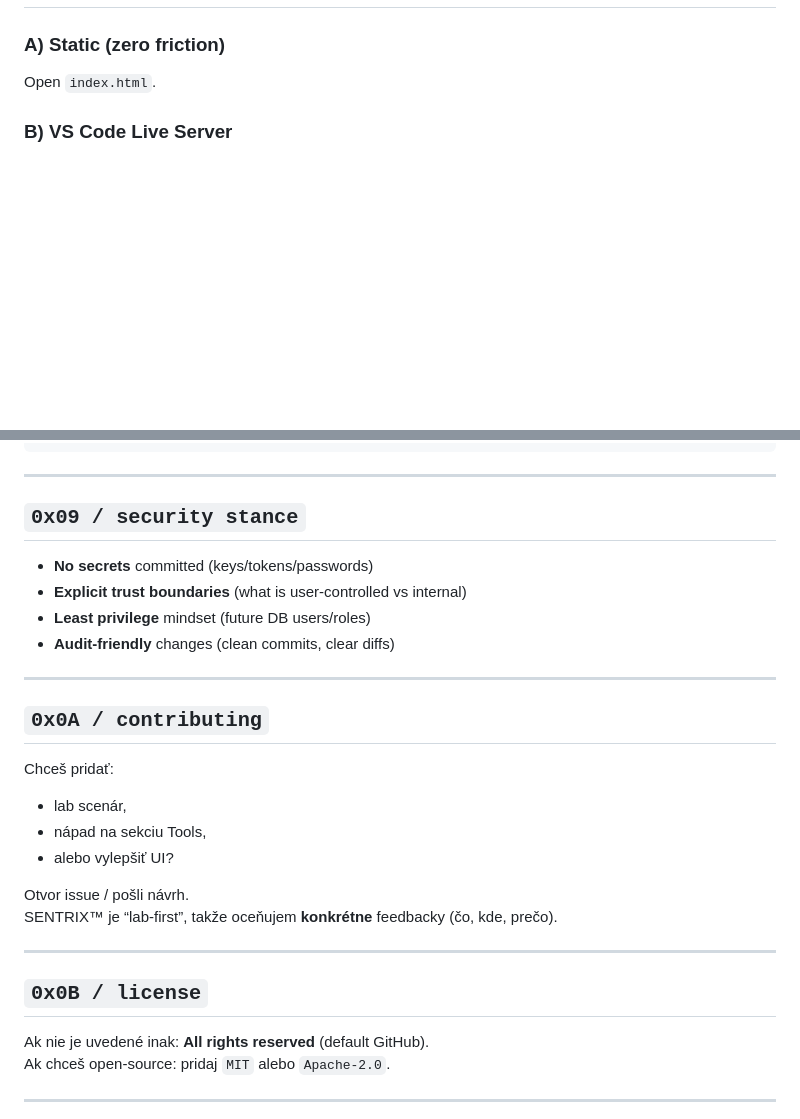
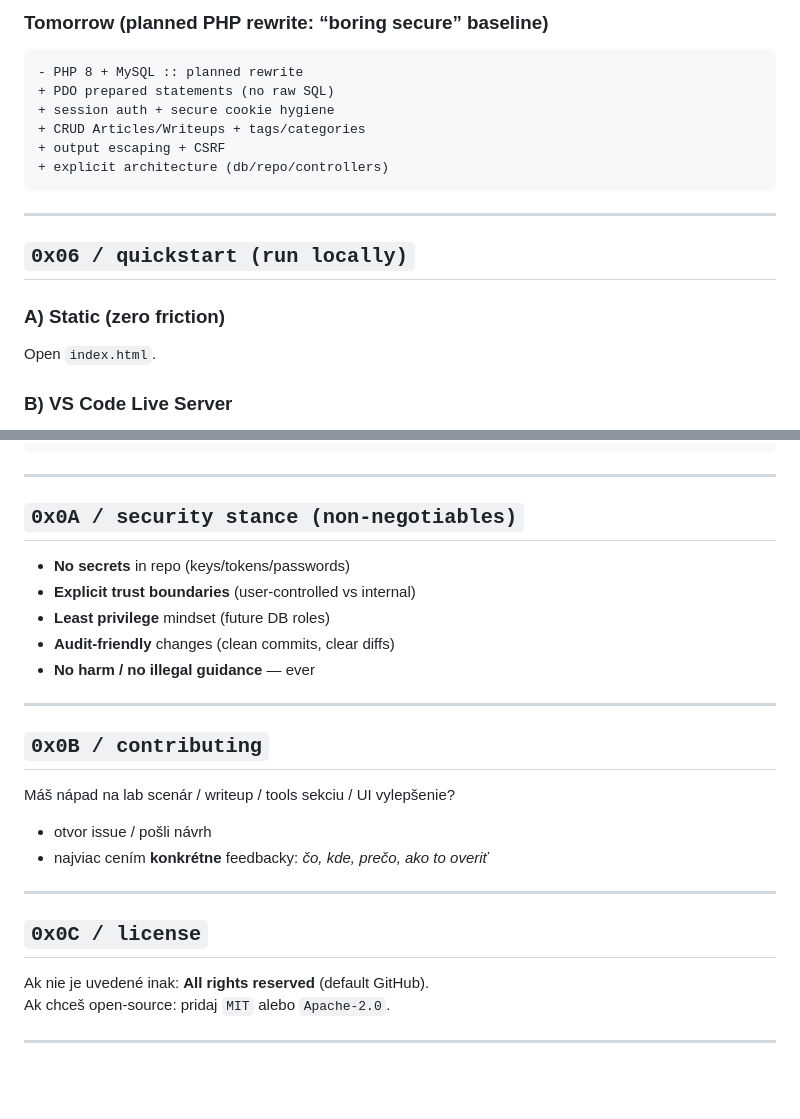
Before and after one commit to DarkTender/Mirexon, a Markdown page: README.md, 2 parts joined by grey strips. Drawn GitHub-style; blank space fills up the shorter version.

````diff
--- a/README.md
+++ b/README.md
@@ -94,3 +93,16 @@ Notes:
+### Tomorrow (planned PHP rewrite: “boring secure” baseline)
+```diff
+- PHP 8 + MySQL :: planned rewrite
++ PDO prepared statements (no raw SQL)
++ session auth + secure cookie hygiene
++ CRUD Articles/Writeups + tags/categories
++ output escaping + CSRF
++ explicit architecture (db/repo/controllers)
+```
+
+---
+
+## `0x06 / quickstart (run locally)`
 ### A) Static (zero friction)
 Open `index.html`.
 
@@ -167,26 +198,23 @@ macOS:   /Applications/XAMPP/htdocs/sentrix/
 
 ---
 
-## `0x09 / security stance`
-- **No secrets** committed (keys/tokens/passwords)
-- **Explicit trust boundaries** (what is user-controlled vs internal)
-- **Least privilege** mindset (future DB users/roles)
+## `0x0A / security stance (non-negotiables)`
+- **No secrets** in repo (keys/tokens/passwords)
+- **Explicit trust boundaries** (user-controlled vs internal)
+- **Least privilege** mindset (future DB roles)
 - **Audit-friendly** changes (clean commits, clear diffs)
+- **No harm / no illegal guidance** — ever
 
 ---
 
-## `0x0A / contributing`
-Chceš pridať:
-- lab scenár,
-- nápad na sekciu Tools,
-- alebo vylepšiť UI?
-
-Otvor issue / pošli návrh.
-SENTRIX™ je “lab-first”, takže oceňujem **konkrétne** feedbacky (čo, kde, prečo).
+## `0x0B / contributing`
+Máš nápad na lab scenár / writeup / tools sekciu / UI vylepšenie?
+- otvor issue / pošli návrh
+- najviac cením **konkrétne** feedbacky: *čo, kde, prečo, ako to overiť*
 
 ---
 
-## `0x0B / license`
+## `0x0C / license`
 Ak nie je uvedené inak: **All rights reserved** (default GitHub).
 Ak chceš open-source: pridaj `MIT` alebo `Apache-2.0`.
 
````
Also changed, not shown: other parts of README.md (+101 -83 lines).
